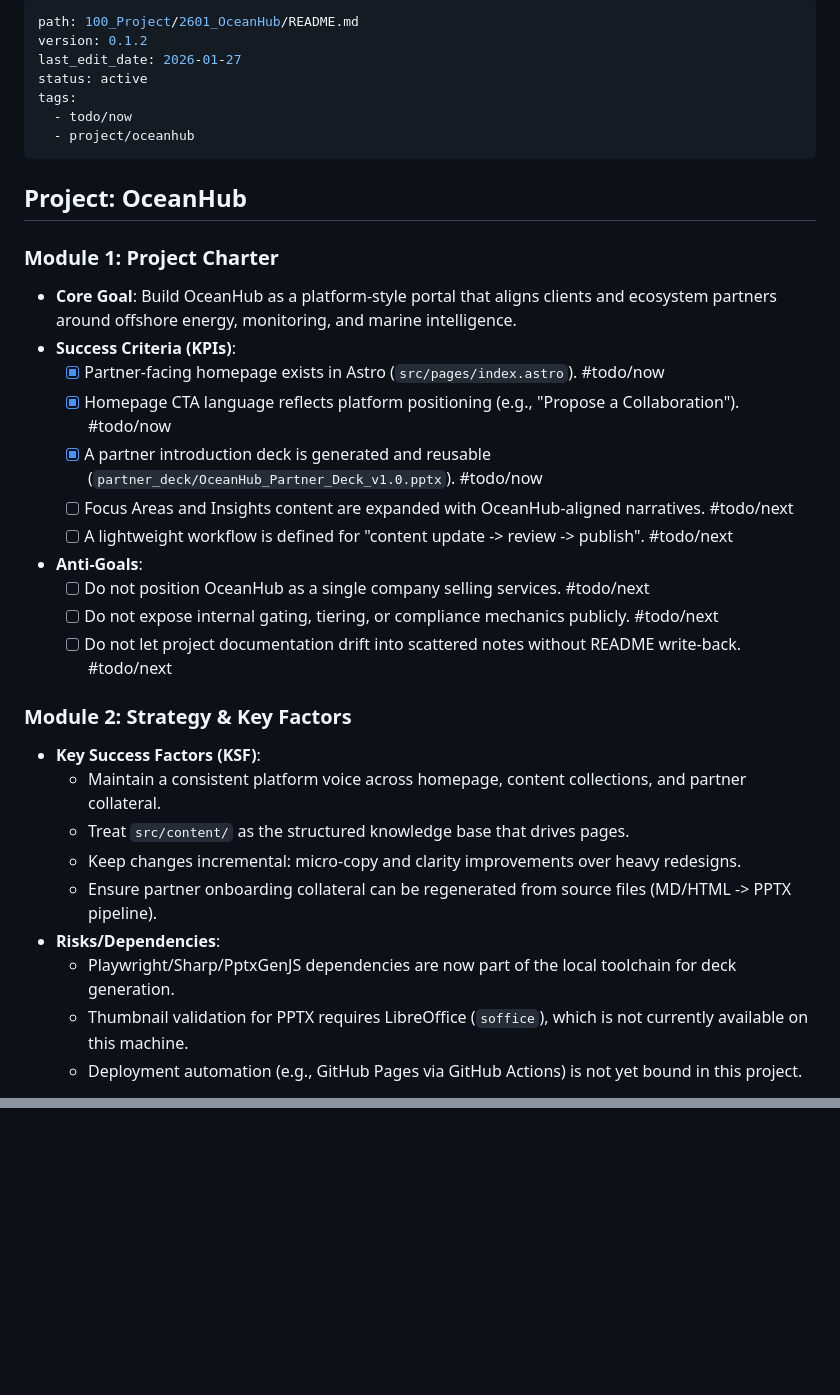
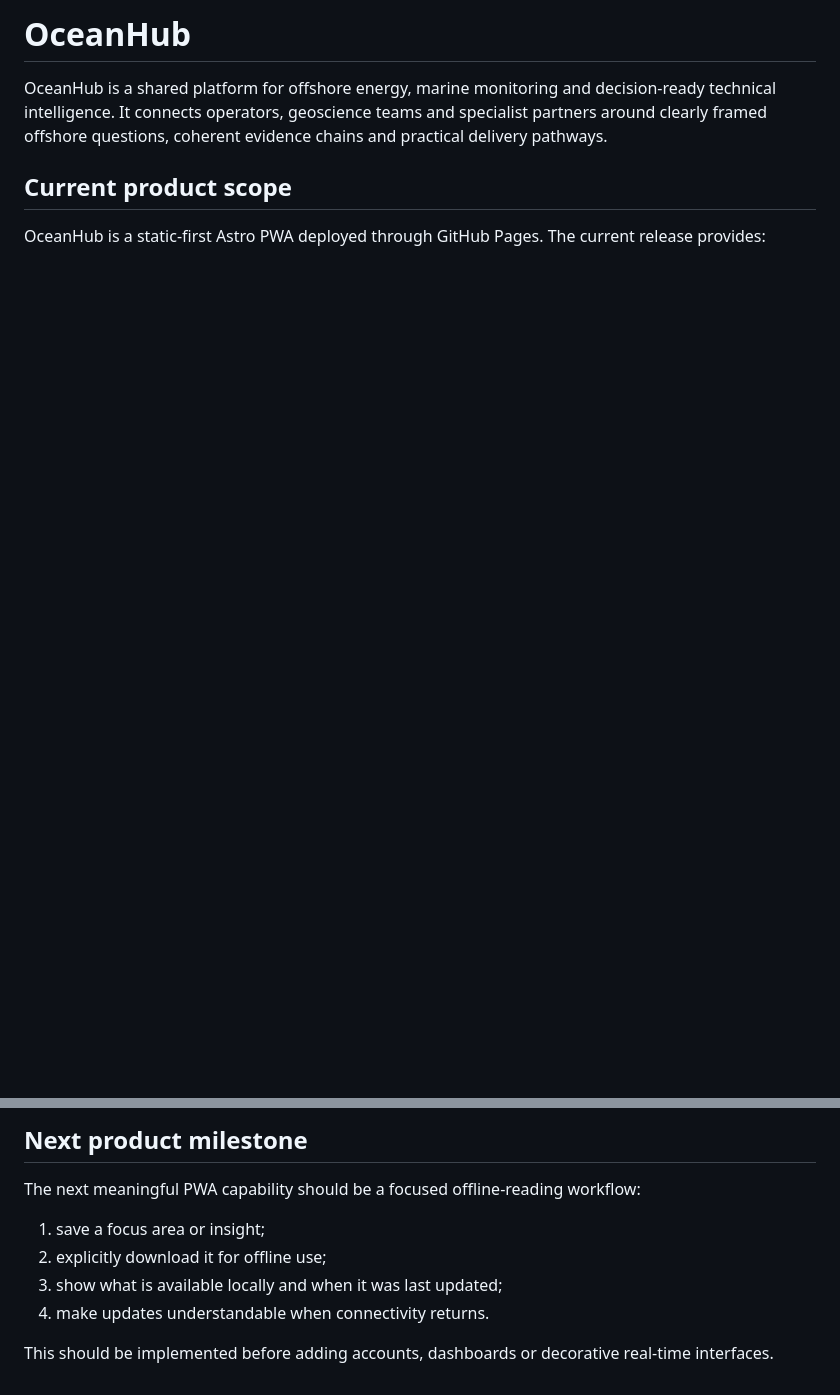
Before and after one commit to liuh886/OceanHub, a Markdown page: README.md, 2 parts joined by grey strips. Drawn GitHub-style; blank space fills up the shorter version.

Commit message:
docs: align README with OceanHub PWA foundation

```diff
--- a/README.md
+++ b/README.md
@@ -1,36 +1,8 @@
----
-path: 100_Project/2601_OceanHub/README.md
-version: 0.1.2
-last_edit_date: 2026-01-27
-status: active
-tags:
-  - todo/now
-  - project/oceanhub
----
+# OceanHub
 
-## Project: OceanHub
+OceanHub is a shared platform for offshore energy, marine monitoring and decision-ready technical intelligence. It connects operators, geoscience teams and specialist partners around clearly framed offshore questions, coherent evidence chains and practical delivery pathways.
 
-### Module 1: Project Charter
-- **Core Goal**: Build OceanHub as a platform-style portal that aligns clients and ecosystem partners around offshore energy, monitoring, and marine intelligence.
-- **Success Criteria (KPIs)**:
-  - [x] Partner-facing homepage exists in Astro (`src/pages/index.astro`). #todo/now
-  - [x] Homepage CTA language reflects platform positioning (e.g., "Propose a Collaboration"). #todo/now
-  - [x] A partner introduction deck is generated and reusable (`partner_deck/OceanHub_Partner_Deck_v1.0.pptx`). #todo/now
-  - [ ] Focus Areas and Insights content are expanded with OceanHub-aligned narratives. #todo/next
-  - [ ] A lightweight workflow is defined for "content update -> review -> publish". #todo/next
-- **Anti-Goals**:
-  - [ ] Do not position OceanHub as a single company selling services. #todo/next
-  - [ ] Do not expose internal gating, tiering, or compliance mechanics publicly. #todo/next
-  - [ ] Do not let project documentation drift into scattered notes without README write-back. #todo/next
+## Current product scope
 
-### Module 2: Strategy & Key Factors
-- **Key Success Factors (KSF)**:
-  - Maintain a consistent platform voice across homepage, content collections, and partner collateral.
-  - Treat `src/content/` as the structured knowledge base that drives pages.
-  - Keep changes incremental: micro-copy and clarity improvements over heavy redesigns.
-  - Ensure partner onboarding collateral can be regenerated from source files (MD/HTML -> PPTX pipeline).
-- **Risks/Dependencies**:
-  - Playwright/Sharp/PptxGenJS dependencies are now part of the local toolchain for deck generation.
-  - Thumbnail validation for PPTX requires LibreOffice (`soffice`), which is not currently available on this machine.
-  - Deployment automation (e.g., GitHub Pages via GitHub Actions) is not yet bound in this project.
+OceanHub is a static-first Astro PWA deployed through GitHub Pages. The current release provides:
 
@@ -89,0 +87,10 @@ tags:
+## Next product milestone
+
+The next meaningful PWA capability should be a focused offline-reading workflow:
+
+1. save a focus area or insight;
+2. explicitly download it for offline use;
+3. show what is available locally and when it was last updated;
+4. make updates understandable when connectivity returns.
+
+This should be implemented before adding accounts, dashboards or decorative real-time interfaces.
```
Also changed, not shown: other parts of README.md (+75 -50 lines).
